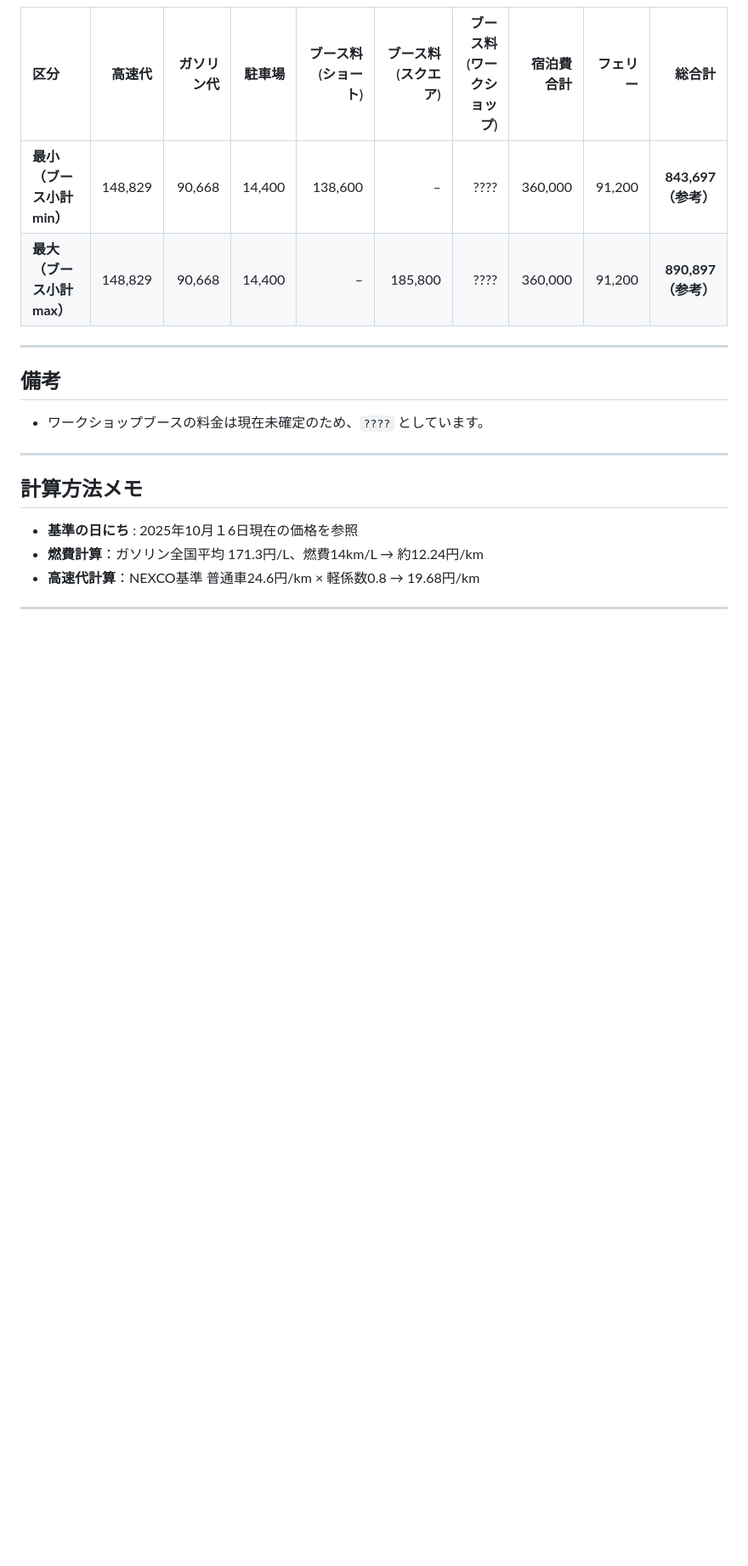
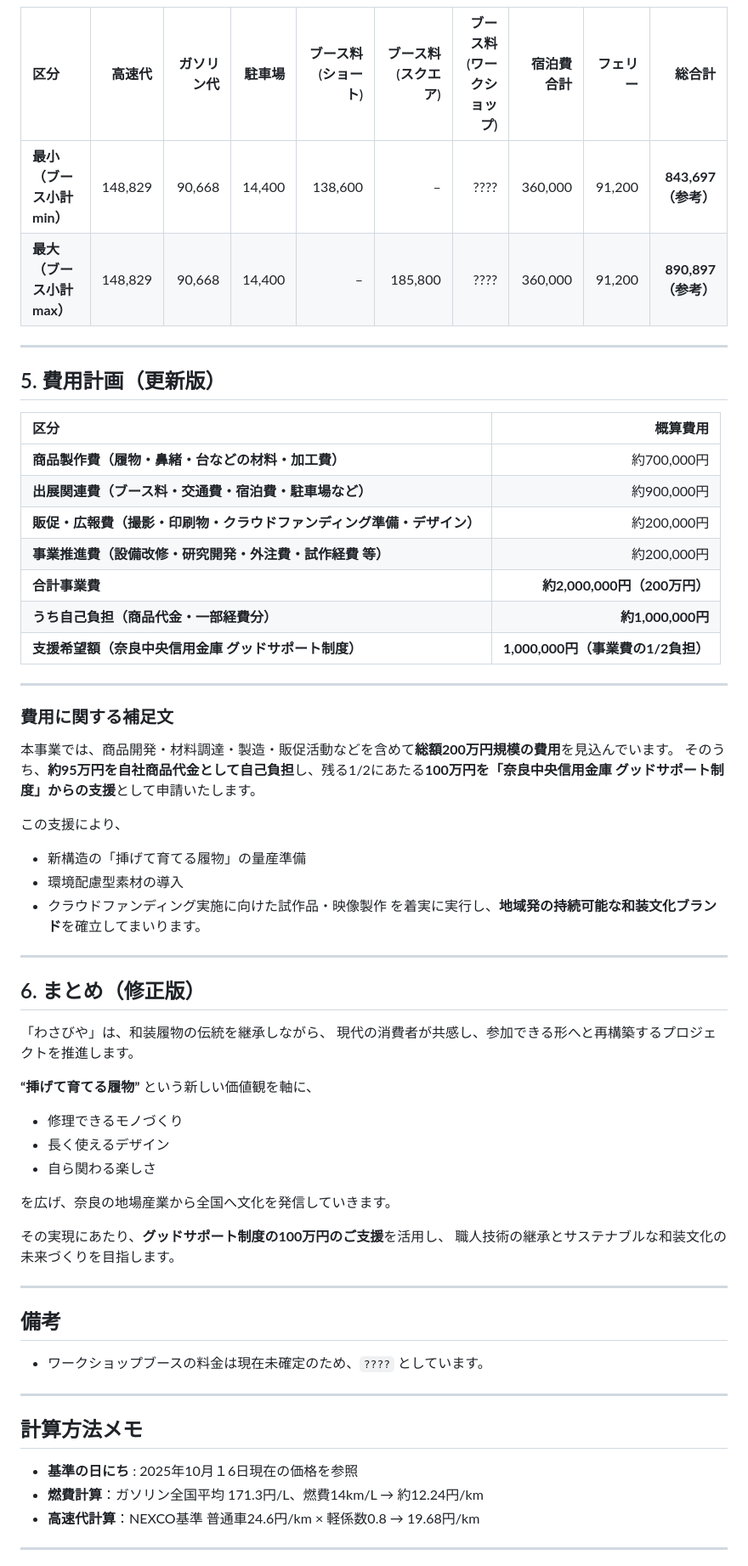
Before and after one commit to Shibachan1015/jigyoukeikaku, a Markdown page: jigyoukeikaku20251011_V0.1.md, the part around one of its changes. Shown at 85% size. GitHub-like rendering; blank space fills up the shorter version.

Commit message:
fix HIYOU2

```diff
--- a/jigyoukeikaku20251011_V0.1.md
+++ b/jigyoukeikaku20251011_V0.1.md
@@ -174,6 +169,49 @@ U　 通常登録未登録
 | **最大（ブース小計max）**  | 148,829 | 90,668    | 14,400 | –               | 185,800         | ????                 | 360,000  | 91,200  | **890,897（参考）** |
 
 ---
+## 5. 費用計画（更新版）
+
+| 区分 | 概算費用 |
+|:--|--:|
+| **商品製作費（履物・鼻緒・台などの材料・加工費）** | 約700,000円 |
+| **出展関連費（ブース料・交通費・宿泊費・駐車場など）** | 約900,000円 |
+| **販促・広報費（撮影・印刷物・クラウドファンディング準備・デザイン）** | 約200,000円 |
+| **事業推進費（設備改修・研究開発・外注費・試作経費 等）** | 約200,000円 |
+| **合計事業費** | **約2,000,000円（200万円）** |
+| **うち自己負担（商品代金・一部経費分）** | **約1,000,000円** |
+| **支援希望額（奈良中央信用金庫 グッドサポート制度）** | **1,000,000円（事業費の1/2負担）** |
+
+---
+### 費用に関する補足文
+
+本事業では、商品開発・材料調達・製造・販促活動などを含めて**総額200万円規模の費用**を見込んでいます。
+そのうち、**約95万円を自社商品代金として自己負担**し、残る1/2にあたる**100万円を「奈良中央信用金庫 グッドサポート制度」からの支援**として申請いたします。
+
+この支援により、
+- 新構造の「挿げて育てる履物」の量産準備
+- 環境配慮型素材の導入
+- クラウドファンディング実施に向けた試作品・映像製作
+を着実に実行し、**地域発の持続可能な和装文化ブランド**を確立してまいります。
+
+---
+
+## 6. まとめ（修正版）
+
+「わさびや」は、和装履物の伝統を継承しながら、
+現代の消費者が共感し、参加できる形へと再構築するプロジェクトを推進します。
+
+**“挿げて育てる履物”** という新しい価値観を軸に、
+- 修理できるモノづくり
+- 長く使えるデザイン
+- 自ら関わる楽しさ
+
+を広げ、奈良の地場産業から全国へ文化を発信していきます。
+
+その実現にあたり、**グッドサポート制度の100万円のご支援**を活用し、
+職人技術の継承とサステナブルな和装文化の未来づくりを目指します。
+
+---
+
 
 ## 備考
 - ワークショップブースの料金は現在未確定のため、`????` としています。
```
Also changed, not shown: other parts of jigyoukeikaku20251011_V0.1.md (+2 -7 lines).
